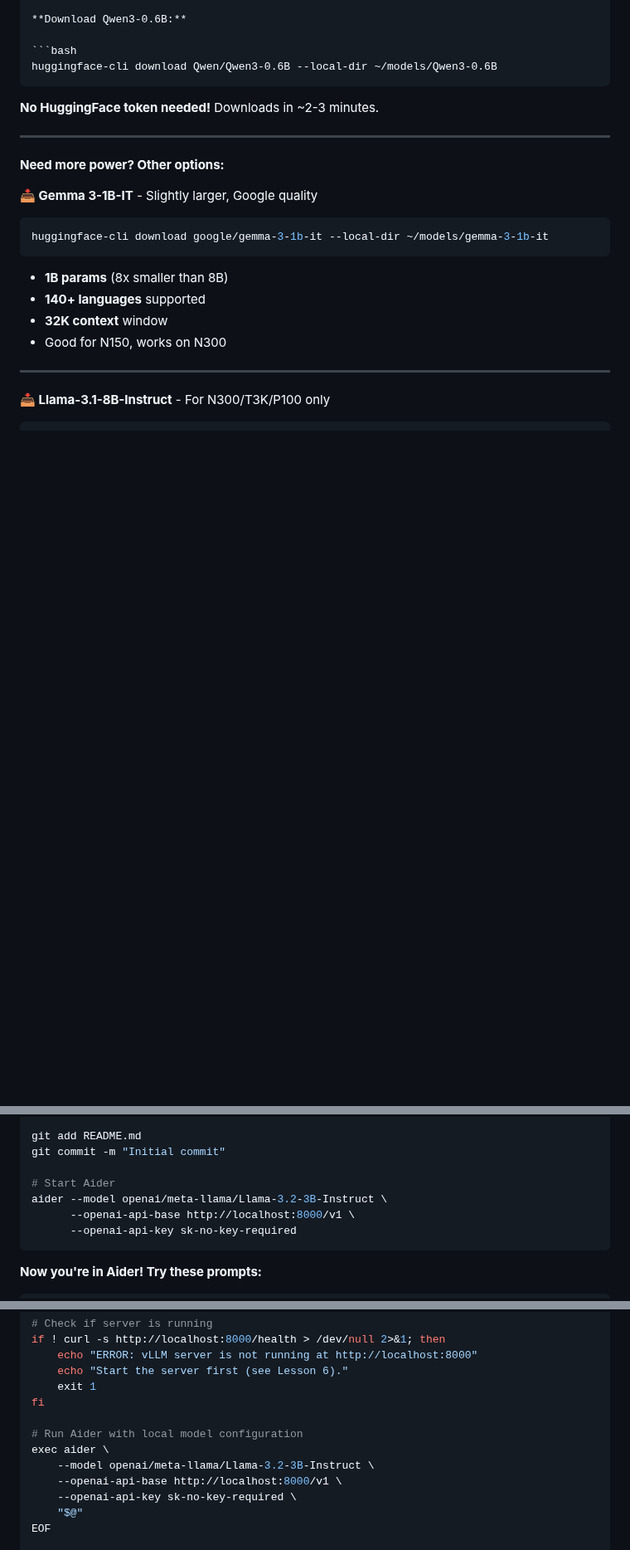
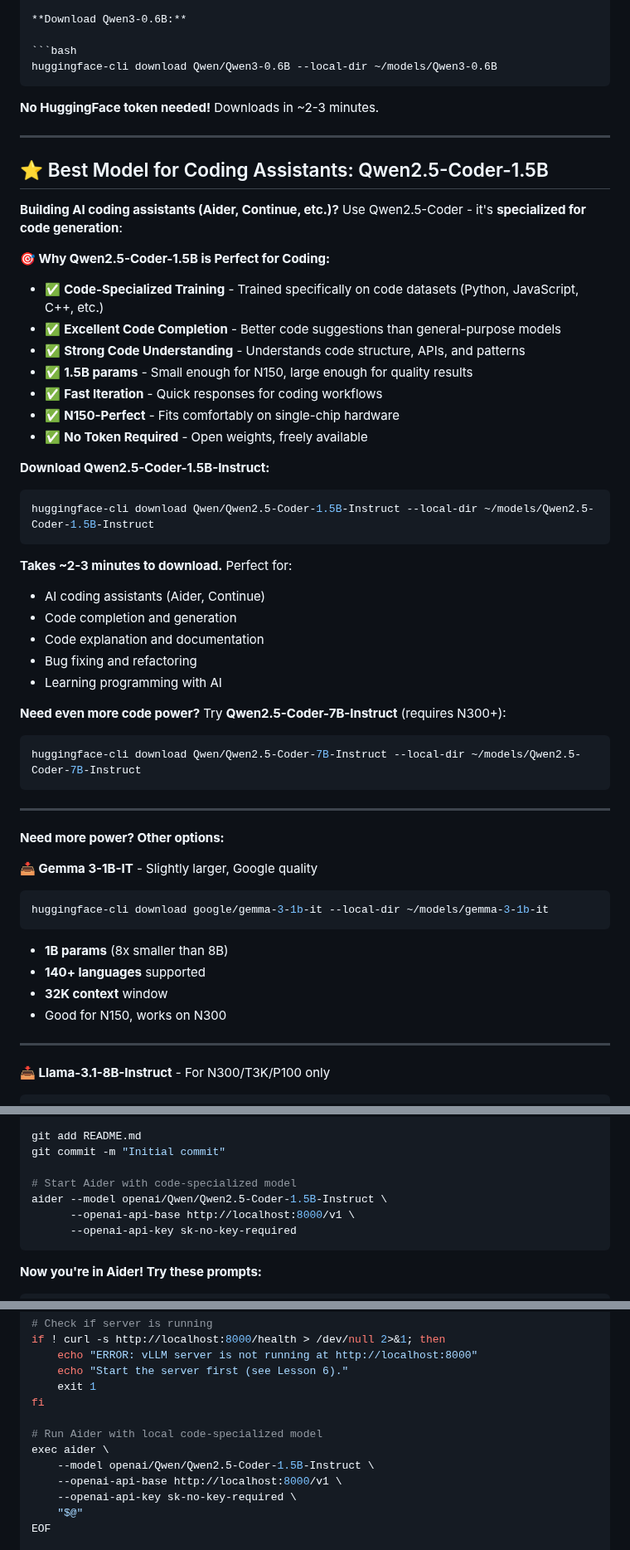
Before and after one commit to tenstorrent/tt-vscode-toolkit, a Markdown page: content/lessons/vllm-production.md, 3 parts joined by grey strips. Shown at 83% size. GitHub-like rendering; blank space fills up the shorter version.

Commit message:
use qwen

````diff
--- a/content/lessons/vllm-production.md
+++ b/content/lessons/vllm-production.md
@@ -144,6 +144,40 @@ huggingface-cli download Qwen/Qwen3-0.6B --local-dir ~/models/Qwen3-0.6B
 
 
 **No HuggingFace token needed!** Downloads in ~2-3 minutes.
+
+---
+
+## ⭐ Best Model for Coding Assistants: Qwen2.5-Coder-1.5B
+
+**Building AI coding assistants (Aider, Continue, etc.)?** Use Qwen2.5-Coder - it's **specialized for code generation**:
+
+**🎯 Why Qwen2.5-Coder-1.5B is Perfect for Coding:**
+- ✅ **Code-Specialized Training** - Trained specifically on code datasets (Python, JavaScript, C++, etc.)
+- ✅ **Excellent Code Completion** - Better code suggestions than general-purpose models
+- ✅ **Strong Code Understanding** - Understands code structure, APIs, and patterns
+- ✅ **1.5B params** - Small enough for N150, large enough for quality results
+- ✅ **Fast Iteration** - Quick responses for coding workflows
+- ✅ **N150-Perfect** - Fits comfortably on single-chip hardware
+- ✅ **No Token Required** - Open weights, freely available
+
+**Download Qwen2.5-Coder-1.5B-Instruct:**
+
+```bash
+huggingface-cli download Qwen/Qwen2.5-Coder-1.5B-Instruct --local-dir ~/models/Qwen2.5-Coder-1.5B-Instruct
+```
+
+**Takes ~2-3 minutes to download.** Perfect for:
+- AI coding assistants (Aider, Continue)
+- Code completion and generation
+- Code explanation and documentation
+- Bug fixing and refactoring
+- Learning programming with AI
+
+**Need even more code power?** Try **Qwen2.5-Coder-7B-Instruct** (requires N300+):
+
+```bash
+huggingface-cli download Qwen/Qwen2.5-Coder-7B-Instruct --local-dir ~/models/Qwen2.5-Coder-7B-Instruct
+```
 
 ---
 
@@ -1378,8 +1414,8 @@ EOF
 git add README.md
 git commit -m "Initial commit"
 
-# Start Aider
-aider --model openai/meta-llama/Llama-3.2-3B-Instruct \
+# Start Aider with code-specialized model
+aider --model openai/Qwen/Qwen2.5-Coder-1.5B-Instruct \
       --openai-api-base http://localhost:8000/v1 \
       --openai-api-key sk-no-key-required
 ```
@@ -1423,9 +1459,9 @@ if ! curl -s http://localhost:8000/health > /dev/null 2>&1; then
     exit 1
 fi
 
-# Run Aider with local model configuration
+# Run Aider with local code-specialized model
 exec aider \
-    --model openai/meta-llama/Llama-3.2-3B-Instruct \
+    --model openai/Qwen/Qwen2.5-Coder-1.5B-Instruct \
     --openai-api-base http://localhost:8000/v1 \
     --openai-api-key sk-no-key-required \
     "$@"
````
Also changed, not shown: other parts of content/lessons/vllm-production.md (+8 -6 lines).
